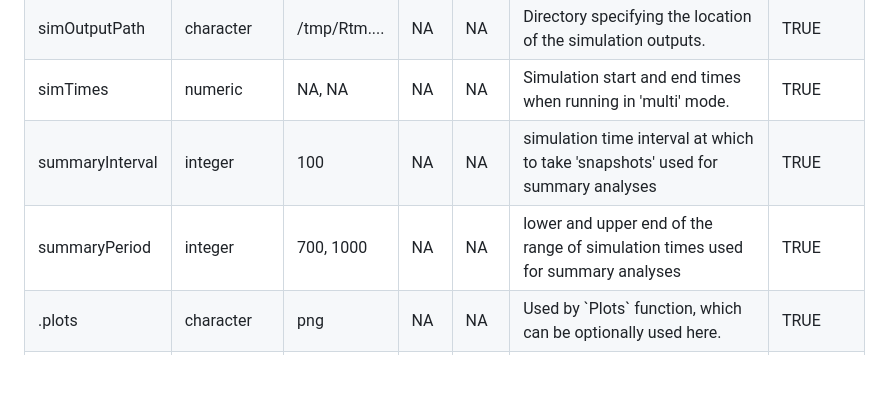
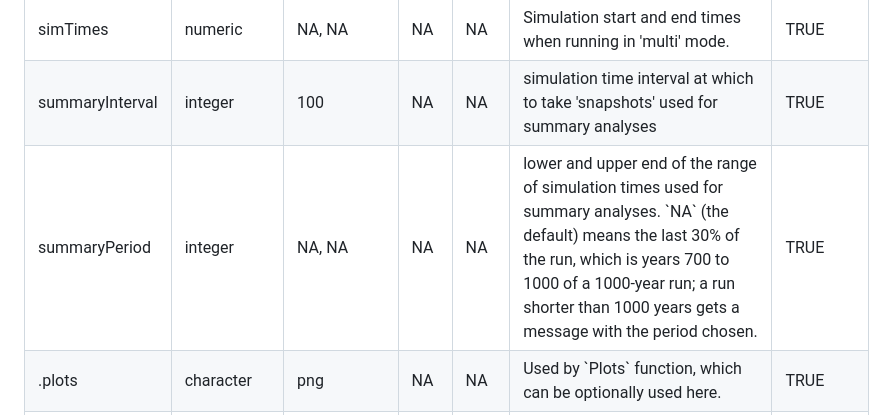
Before and after one commit to PredictiveEcology/burnSummaries, a Markdown page: burnSummaries.md, the part around one of its changes. Drawn GitHub-style; blank space fills up the shorter version.

Commit message:
Re-build burnSummaries.Rmd

```diff
--- a/burnSummaries.md
+++ b/burnSummaries.md
@@ -220,10 +250,10 @@ Provide a summary of user-visible parameters (Table \@ref(tab:moduleParams-burnS
   <tr>
    <td style="text-align:left;"> summaryPeriod </td>
    <td style="text-align:left;"> integer </td>
-   <td style="text-align:left;"> 700, 1000 </td>
+   <td style="text-align:left;"> NA, NA </td>
    <td style="text-align:left;"> NA </td>
    <td style="text-align:left;"> NA </td>
-   <td style="text-align:left;"> lower and upper end of the range of simulation times used for summary analyses </td>
+   <td style="text-align:left;"> lower and upper end of the range of simulation times used for summary analyses. `NA` (the default) means the last 30% of the run, which is years 700 to 1000 of a 1000-year run; a run shorter than 1000 years gets a message with the period chosen. </td>
    <td style="text-align:left;"> TRUE </td>
   </tr>
   <tr>
```
Also changed, not shown: other parts of burnSummaries.md (+34 -4 lines).
